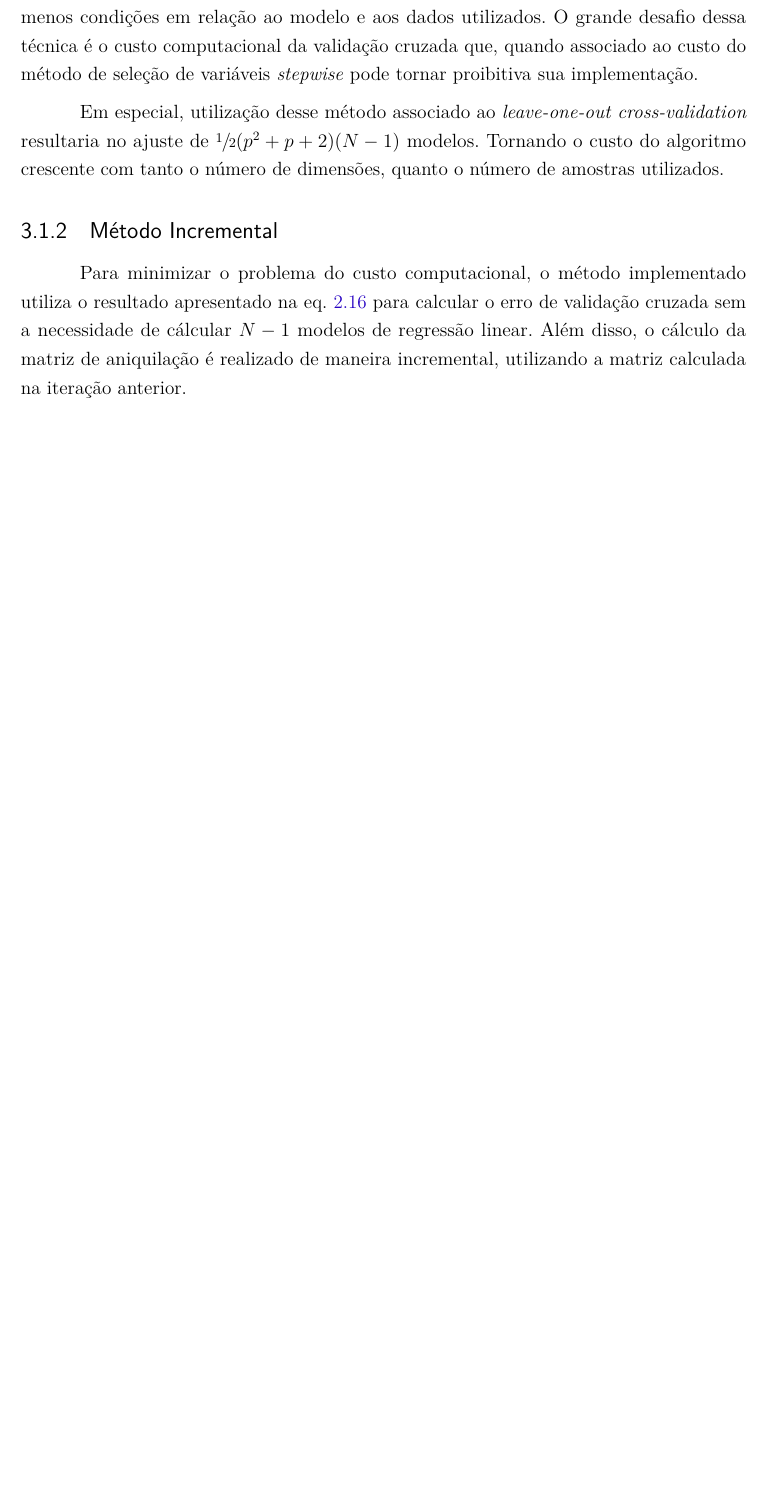
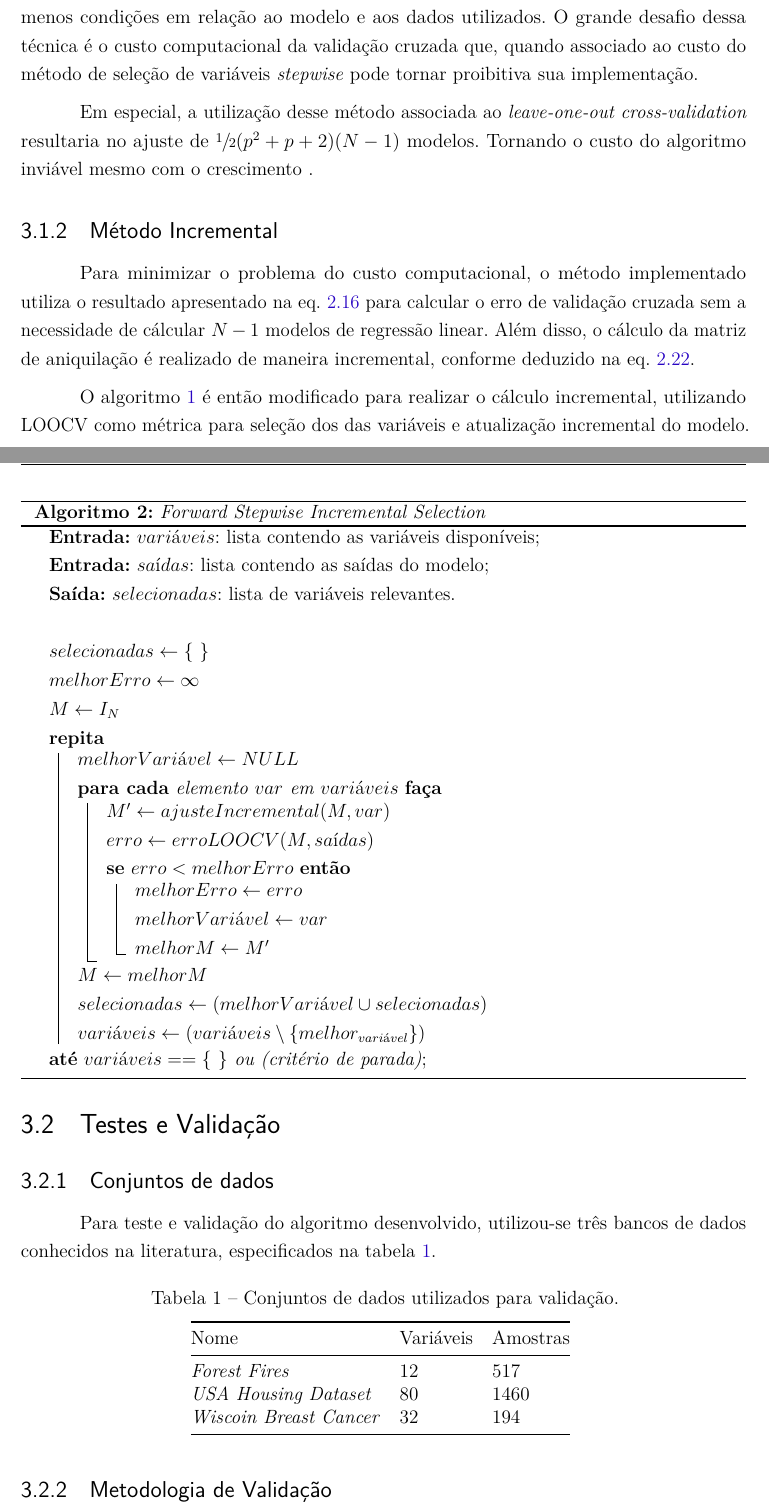
Before and after one commit to cmbhjv/TCC-Latex, a LaTeX thesis (main.tex, which reads metodo.tex): part of page 19 of 22 before the commit and two parts of pages 19 and 20 of 23 after it, the two joined at a grey line, cut so that both start at the same text, the shorter picture padded with empty space. Compiled offline with pdfLaTeX.

Commit message:
Updates 08/11

```diff
--- a/metodo.tex
+++ b/metodo.tex
@@ -58,13 +57,65 @@ de generalização, além de se assumir menos condições em relação ao modelo
 desafio dessa técnica é o custo computacional da validação cruzada que, quando associado ao custo do método de
 seleção de variáveis \textit{stepwise} pode tornar proibitiva sua implementação.
 
-Em especial, utilização desse método associado ao \textit{leave-one-out cross-validation} resultaria no ajuste
-de $\sfrac{1}{2}(p^2+p+2)(N-1)$ modelos. Tornando o custo do algoritmo crescente com tanto o número de
-dimensões, quanto o número de amostras utilizados.
+Em especial, a utilização desse método associada ao \textit{leave-one-out cross-validation} resultaria no ajuste
+de $\sfrac{1}{2}(p^2+p+2)(N-1)$ modelos. Tornando o custo do algoritmo inviável mesmo com o crescimento .
 
 \subsection{Método Incremental}
 
 Para minimizar o problema do custo computacional, o método implementado utiliza o resultado apresentado na eq.
 \ref{eq:LOOCV_error} para calcular o erro de validação cruzada sem a necessidade de cálcular $N-1$ modelos de
-regressão linear. Além disso, o cálculo da matriz de aniquilação é realizado de maneira incremental, utilizando
-a matriz calculada na iteração anterior.
+regressão linear. Além disso, o cálculo da matriz de aniquilação é realizado de maneira incremental, conforme
+deduzido na eq. \ref{eq:inc_matrix_iterativa}.
+
+O algoritmo \ref{alg:stepwiseselection} é então modificado para realizar o cálculo incremental, utilizando
+LOOCV como métrica para seleção dos das variáveis e atualização incremental do modelo.
+
+\begin{algorithm}[H]
+    \caption{\textit{Forward Stepwise Incremental Selection}}
+    \KwIn{$variáveis$: lista contendo as variáveis disponíveis;}
+    \KwIn{$saídas$: lista contendo as saídas do modelo;}
+    \KwOut{$selecionadas$: lista de variáveis relevantes.}
+    \ \\
+    $selecionadas \gets \{\ \}$ \\
+    $melhorErro \gets \infty$ \\
+    $M \gets I_N$ \\
+
+    \Repeat{$variáveis == \{\ \}$ ou (critério de parada)}
+    {
+        $melhorVariável \gets NULL$ \\
+        \ForEach{elemento $var$ em $variáveis$}{
+            $M' \gets ajusteIncremental(M,var)$ \\
+            $erro  \gets erroLOOCV(M,saídas)$ \\
+            \If{$erro <melhorErro$}{
+                $melhorErro \gets erro$\\
+                $melhorVariável \gets var$ \\
+                $melhorM \gets M' $  \\
+            }
+        }
+        $M \gets melhorM $ \\
+        $selecionadas \gets (melhorVariável \cup selecionadas)$ \\
+        $variáveis \gets (variáveis \setminus \{melhor_{variável}\})$ \\
+    }
+    \label{alg:incstepwiseselection}
+\end{algorithm}
+
+\section{Testes e Validação}
+
+\subsection{Conjuntos de dados}
+
+Para teste e validação do algoritmo desenvolvido, utilizou-se três bancos de dados conhecidos na literatura,
+especificados na tabela \ref{tbl:datasets}.
+\begin{table}[H]
+    \caption{Conjuntos de dados utilizados para validação.}
+    \centering
+    \begin{tabular}{@{}lll@{}}
+    \toprule
+    Nome                           & Variáveis & Amostras \\ \midrule
+    \textit{Forest Fires}          & 12        & 517      \\
+    \textit{USA Housing Dataset}   & 80        & 1460     \\
+    \textit{Wiscoin Breast Cancer} & 32        & 194      \\ \bottomrule
+    \end{tabular}
+    \label{tbl:datasets}
+\end{table}
+
+\subsection{Metodologia de Validação}
```
Also changed, not shown: revisao.tex (+1 -1 lines), main.pdf, metodo.tex (13 more changed lines).
